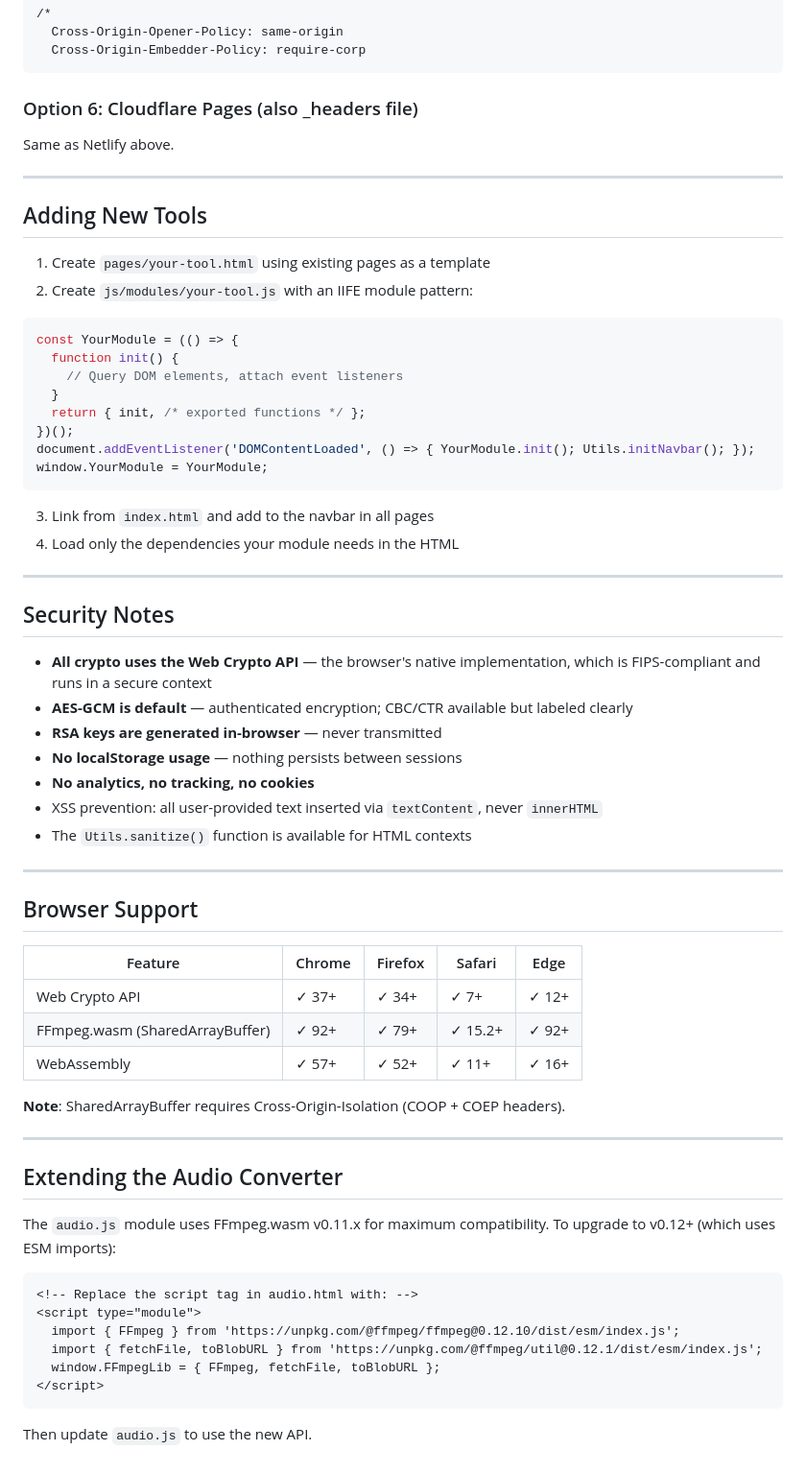
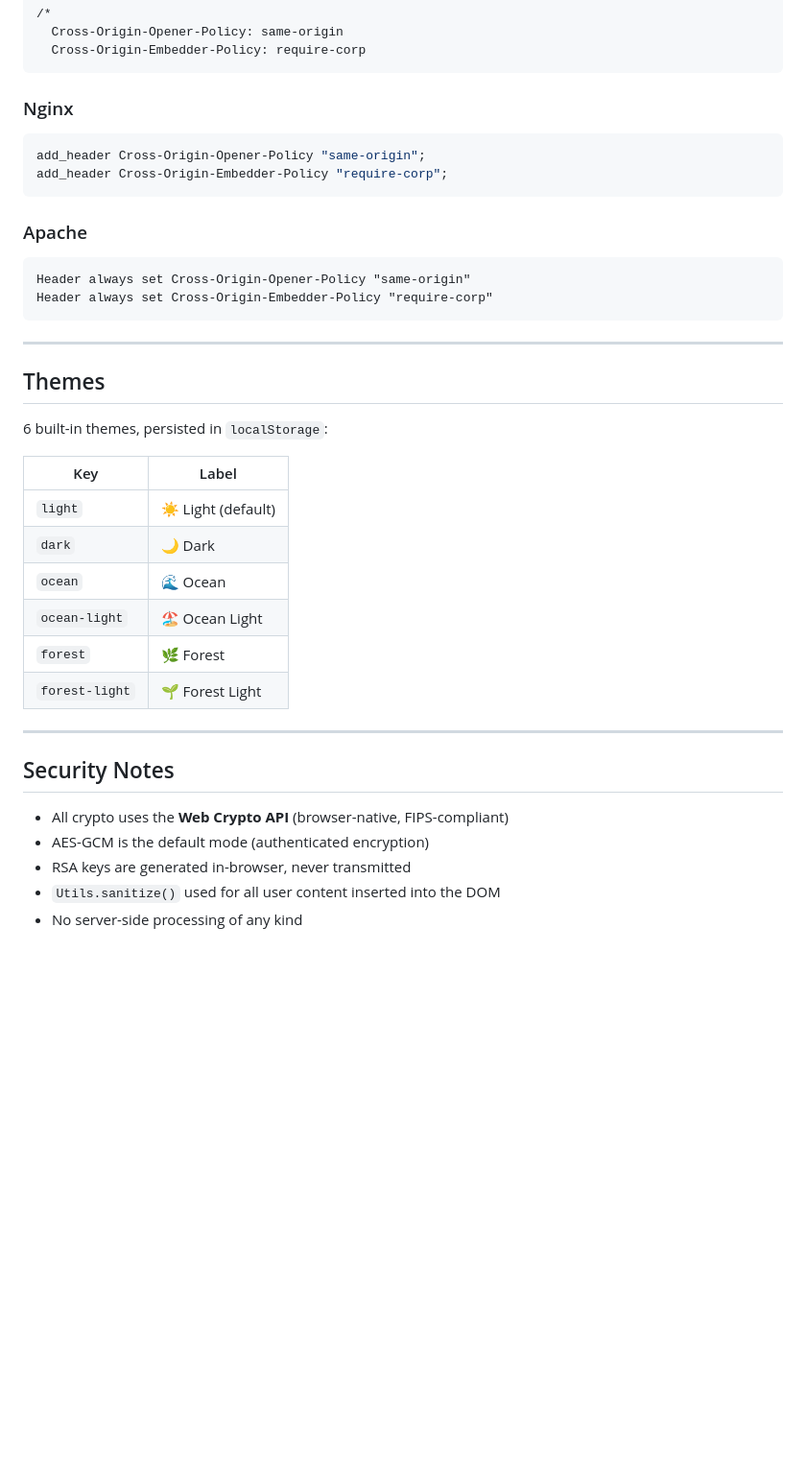
Before and after one commit to a31139027-commits/cryptowave, a Markdown page: README.md, the part around one of its changes. Shown at 96% size. GitHub-like rendering; blank space fills up the shorter version.

````diff
--- a/README.md
+++ b/README.md
@@ -126,65 +174,39 @@ server {
   Cross-Origin-Embedder-Policy: require-corp
 ```
 
-### Option 6: Cloudflare Pages (also _headers file)
-Same as Netlify above.
+### Nginx
+```nginx
+add_header Cross-Origin-Opener-Policy "same-origin";
+add_header Cross-Origin-Embedder-Policy "require-corp";
+```
+
+### Apache
+```apache
+Header always set Cross-Origin-Opener-Policy "same-origin"
+Header always set Cross-Origin-Embedder-Policy "require-corp"
+```
 
 ---
 
-## Adding New Tools
+## Themes
 
-1. Create `pages/your-tool.html` using existing pages as a template
-2. Create `js/modules/your-tool.js` with an IIFE module pattern:
-```js
-const YourModule = (() => {
-  function init() {
-    // Query DOM elements, attach event listeners
-  }
-  return { init, /* exported functions */ };
-})();
-document.addEventListener('DOMContentLoaded', () => { YourModule.init(); Utils.initNavbar(); });
-window.YourModule = YourModule;
-```
-3. Link from `index.html` and add to the navbar in all pages
-4. Load only the dependencies your module needs in the HTML
+6 built-in themes, persisted in `localStorage`:
+
+| Key | Label |
+|-----|-------|
+| `light` | ☀️ Light (default) |
+| `dark` | 🌙 Dark |
+| `ocean` | 🌊 Ocean |
+| `ocean-light` | 🏖️ Ocean Light |
+| `forest` | 🌿 Forest |
+| `forest-light` | 🌱 Forest Light |
 
 ---
 
 ## Security Notes
 
-- **All crypto uses the Web Crypto API** — the browser's native implementation, which is FIPS-compliant and runs in a secure context
-- **AES-GCM is default** — authenticated encryption; CBC/CTR available but labeled clearly
-- **RSA keys are generated in-browser** — never transmitted
-- **No localStorage usage** — nothing persists between sessions
-- **No analytics, no tracking, no cookies**
-- XSS prevention: all user-provided text inserted via `textContent`, never `innerHTML`
-- The `Utils.sanitize()` function is available for HTML contexts
-
----
-
-## Browser Support
-
-| Feature | Chrome | Firefox | Safari | Edge |
-|---------|--------|---------|--------|------|
-| Web Crypto API | ✓ 37+ | ✓ 34+ | ✓ 7+ | ✓ 12+ |
-| FFmpeg.wasm (SharedArrayBuffer) | ✓ 92+ | ✓ 79+ | ✓ 15.2+ | ✓ 92+ |
-| WebAssembly | ✓ 57+ | ✓ 52+ | ✓ 11+ | ✓ 16+ |
-
-**Note**: SharedArrayBuffer requires Cross-Origin-Isolation (COOP + COEP headers).
-
----
-
-## Extending the Audio Converter
-
-The `audio.js` module uses FFmpeg.wasm v0.11.x for maximum compatibility.
-To upgrade to v0.12+ (which uses ESM imports):
-
-```html
-<!-- Replace the script tag in audio.html with: -->
-<script type="module">
-  import { FFmpeg } from 'https://unpkg.com/@ffmpeg/ffmpeg@0.12.10/dist/esm/index.js';
-  import { fetchFile, toBlobURL } from 'https://unpkg.com/@ffmpeg/util@0.12.1/dist/esm/index.js';
-  window.FFmpegLib = { FFmpeg, fetchFile, toBlobURL };
-</script>
-```
-Then update `audio.js` to use the new API.
+- All crypto uses the **Web Crypto API** (browser-native, FIPS-compliant)
+- AES-GCM is the default mode (authenticated encryption)
+- RSA keys are generated in-browser, never transmitted
+- `Utils.sanitize()` used for all user content inserted into the DOM
+- No server-side processing of any kind
````
Also changed, not shown: other parts of README.md (+142 -94 lines).
